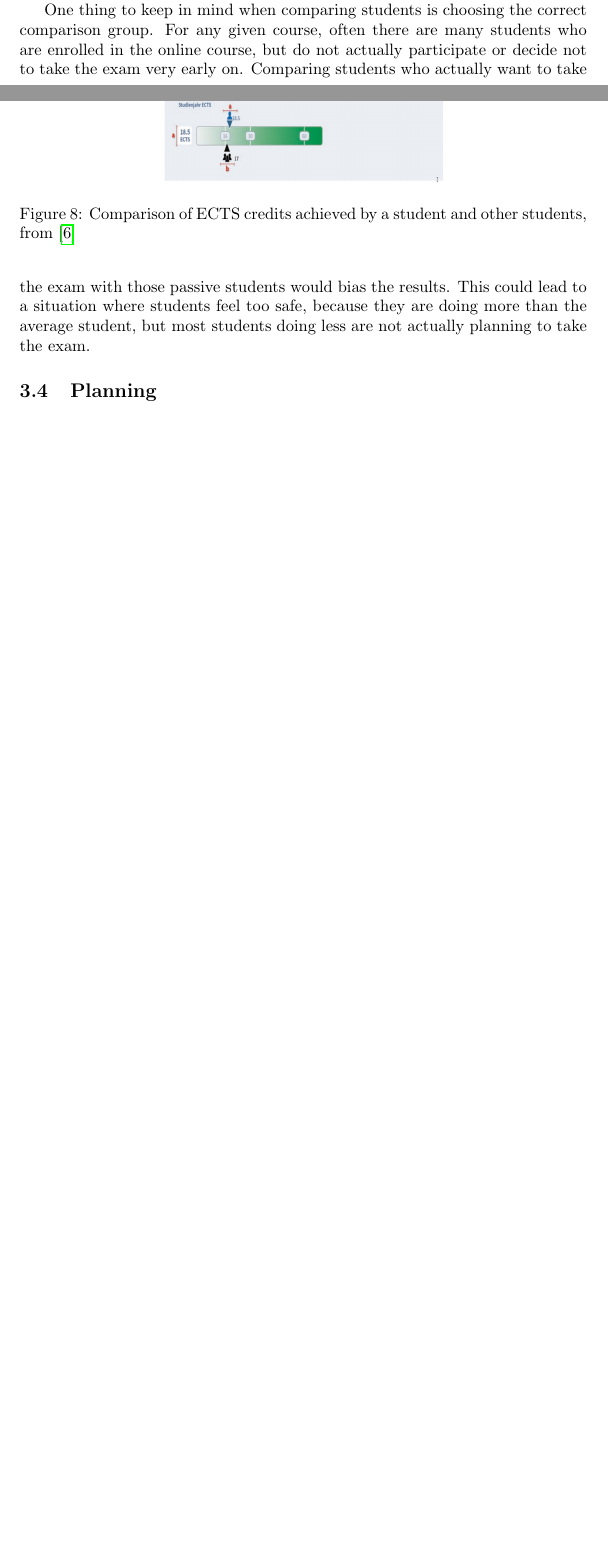
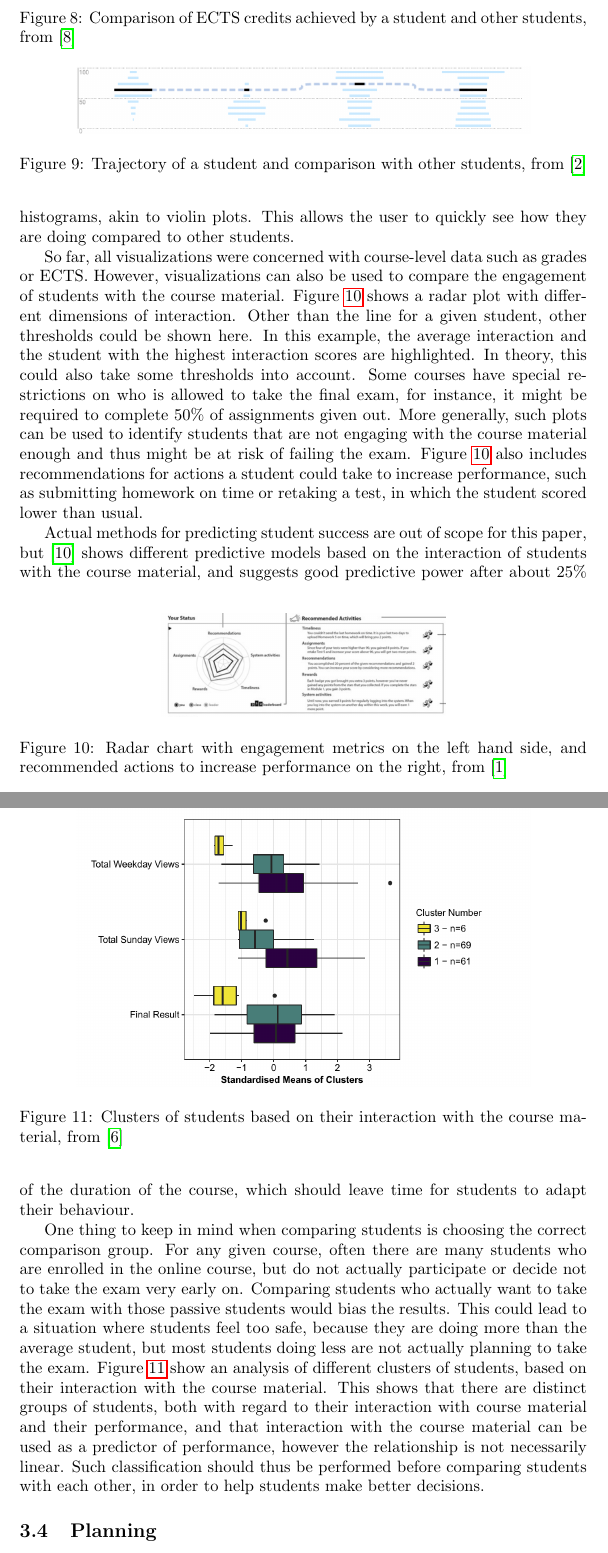
Before and after one commit to layaxx/m3_Vis-Sem, a LaTeX document (main.tex, which reads sections/30_examples.tex): two parts of pages 5 and 7 of 10 before the commit and two parts of pages 7 and 8 of 11 after it, joined at a grey line, cut so that both start at the same text, the shorter picture padded with empty space. Compiled offline with pdfLaTeX.

Commit message:
finish examples section

```diff
--- a/sections/30_examples.tex
+++ b/sections/30_examples.tex
@@ -108,11 +108,40 @@ Additionally, thresholds are highlighted, that need to be cleared in order to me
     \label{fig:comparison_ects.png}
 \end{figure}
 
+Of course, some visualizations can belong to multiple groups. For example, Figure \ref{fig:comparison_trend} shows both the trajectory of a student and the performance compared to other students. The trajectory is shown as a line plot, connecting the grades of the students over time. The comparison with peers is achieved through vertical histograms, akin to violin plots. This allows the user to quickly see how they are doing compared to other students.
+
+\begin{figure}
+    \centering
+    \includegraphics[width=0.8\textwidth]{figures/comp_trend.png}
+    \caption{Trajectory of a student and comparison with other students, from \cite{LISSA}}
+    \label{fig:comparison_trend}
+\end{figure}
+
+So far, all visualizations were concerned with course-level data such as grades or ECTS. However, visualizations can also be used to compare the engagement of students with the course material. Figure \ref{fig:comp_engagement.png} shows a radar plot with different dimensions of interaction. Other than the line for a given student, other thresholds could be shown here. In this example, the average interaction and the student with the highest interaction scores are highlighted. In theory, this could also take some thresholds into account. Some courses have special restrictions on who is allowed to take the final exam, for instance, it might be required to complete 50\% of assignments given out.
+More generally, such plots can be used to identify students that are not engaging with the course material enough and thus might be at risk of failing the exam. Figure \ref{fig:comp_engagement.png} also includes recommendations for actions a student could take to increase performance, such as submitting homework on time or retaking a test, in which the student scored lower than usual.
+
+\begin{figure}
+    \centering
+    \includegraphics[width=0.5\textwidth]{figures/comp_engagement.png}
+    \caption{Radar chart with engagement metrics on the left hand side, and recommended actions to increase performance on the right, from \cite{StudentFacingDashboard}}
+    \label{fig:comp_engagement.png}
+\end{figure}
+
+Actual methods for predicting student success are out of scope for this paper, but \cite{DropoutPrediction-SelfRegulatedLearning} shows different predictive models based on the interaction of students with the course material, and suggests good predictive power after about 25\% of the duration of the course, which should leave time for students to adapt their behaviour.
 
 
 One thing to keep in mind when comparing students is choosing the correct comparison group.
 For any given course, often there are many students who are enrolled in the online course, but do not actually participate or decide not to take the exam very early on.
 Comparing students who actually want to take the exam with those passive students would bias the results. This could lead to a situation where students feel too safe, because they are doing more than the average student, but most students doing less are not actually planning to take the exam.
+Figure \ref{fig:comp_clusters} show an analysis of different clusters of students, based on their interaction with the course material. This shows that there are distinct groups of students, both with regard to their interaction with course material and their performance, and that interaction with the course material can be used as a predictor of performance, however the relationship is not necessarily linear.
+Such classification should thus be performed before comparing students with each other, in order to help students make better decisions.
+
+\begin{figure}
+    \centering
+    \includegraphics[width=0.8\textwidth]{figures/comp_clusters.png}
+    \caption{Clusters of students based on their interaction with the course material, from \cite{PredictionMethods-EarlyWarning}}
+    \label{fig:comp_clusters}
+\end{figure}
 
 \subsection{Planning}
 \label{subsec:planning}
```
Also changed, not shown: figures/comp_clusters.png (added), figures/comp_engagement.png (added), figures/comp_trend.png (added).
